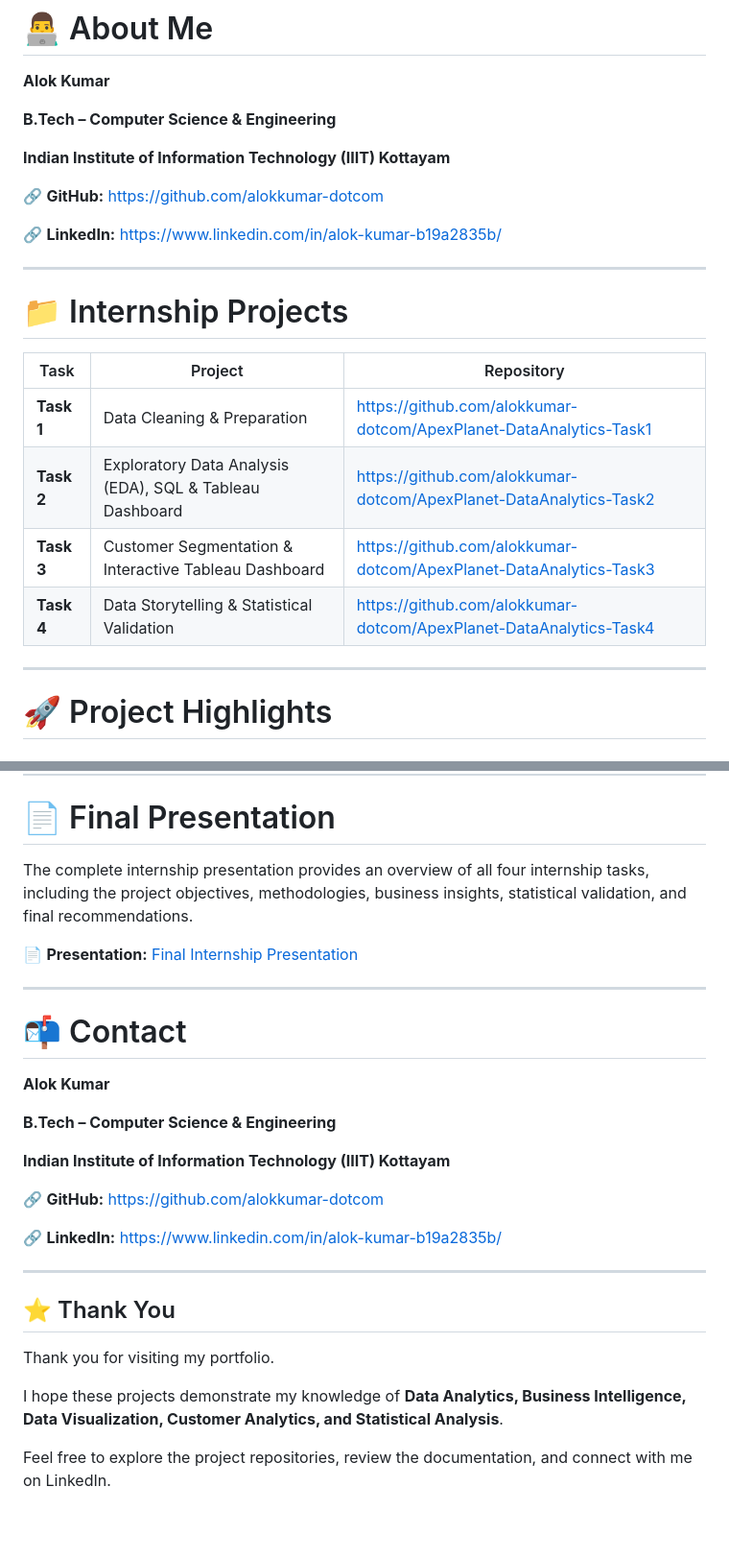
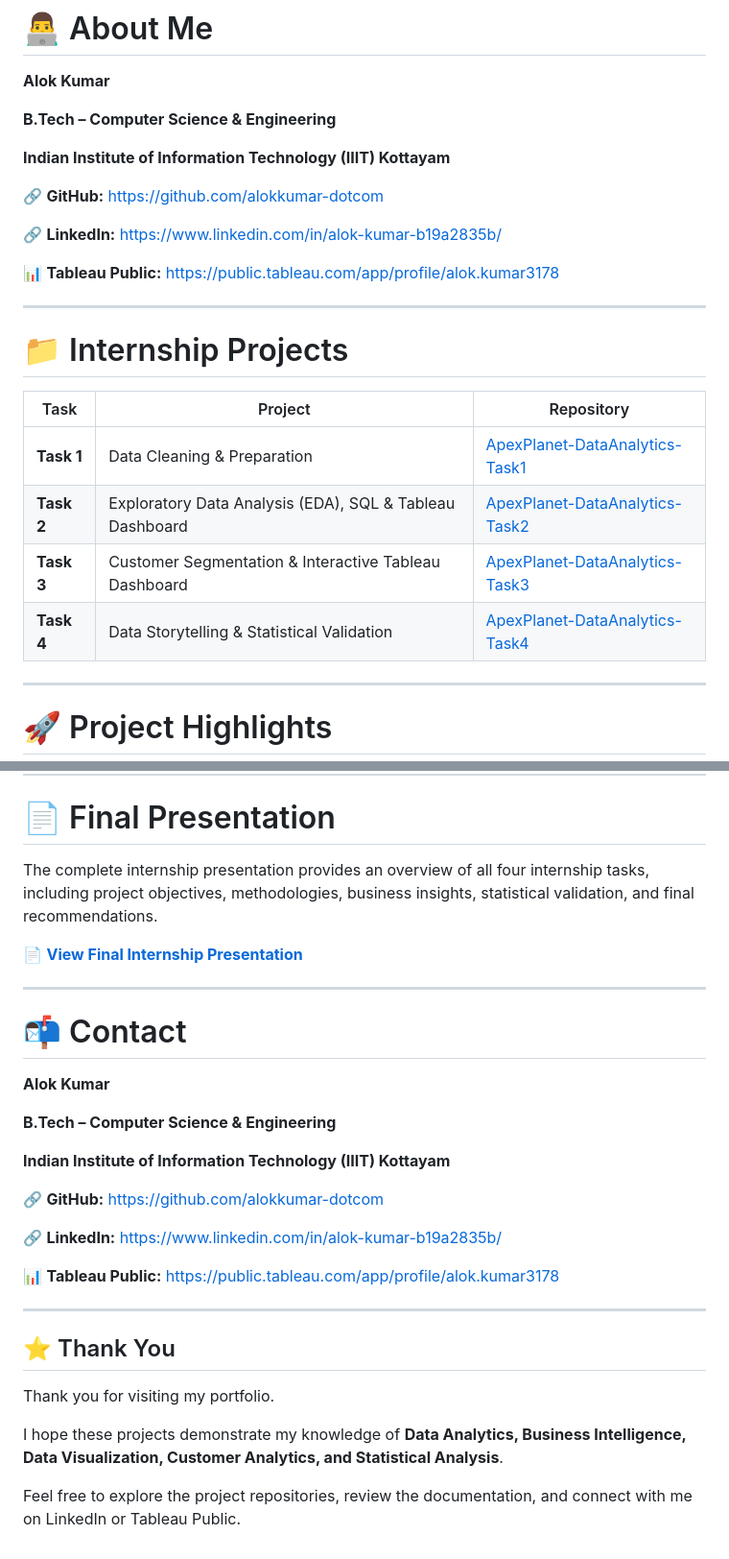
Before and after one commit to alokkumar-dotcom/alokkumar-DataAnalyst-Internship-Portfolio, a Markdown page: README.md, 2 parts joined by grey strips. Shown at 96% size. Drawn GitHub-style; blank space fills up the shorter version.

```diff
--- a/README.md
+++ b/README.md
@@ -26,16 +26,18 @@ Throughout this internship, I worked on transforming raw sales data into actiona
 
 🔗 **LinkedIn:** https://www.linkedin.com/in/alok-kumar-b19a2835b/
 
+📊 **Tableau Public:** https://public.tableau.com/app/profile/alok.kumar3178
+
 ---
 
 # 📁 Internship Projects
 
 | Task | Project | Repository |
 |------|---------|------------|
-| **Task 1** | Data Cleaning & Preparation | https://github.com/alokkumar-dotcom/ApexPlanet-DataAnalytics-Task1 |
-| **Task 2** | Exploratory Data Analysis (EDA), SQL & Tableau Dashboard | https://github.com/alokkumar-dotcom/ApexPlanet-DataAnalytics-Task2 |
-| **Task 3** | Customer Segmentation & Interactive Tableau Dashboard | https://github.com/alokkumar-dotcom/ApexPlanet-DataAnalytics-Task3 |
-| **Task 4** | Data Storytelling & Statistical Validation | https://github.com/alokkumar-dotcom/ApexPlanet-DataAnalytics-Task4 |
+| **Task 1** | Data Cleaning & Preparation | [ApexPlanet-DataAnalytics-Task1](https://github.com/alokkumar-dotcom/ApexPlanet-DataAnalytics-Task1) |
+| **Task 2** | Exploratory Data Analysis (EDA), SQL & Tableau Dashboard | [ApexPlanet-DataAnalytics-Task2](https://github.com/alokkumar-dotcom/ApexPlanet-DataAnalytics-Task2) |
+| **Task 3** | Customer Segmentation & Interactive Tableau Dashboard | [ApexPlanet-DataAnalytics-Task3](https://github.com/alokkumar-dotcom/ApexPlanet-DataAnalytics-Task3) |
+| **Task 4** | Data Storytelling & Statistical Validation | [ApexPlanet-DataAnalytics-Task4](https://github.com/alokkumar-dotcom/ApexPlanet-DataAnalytics-Task4) |
 
 ---
 
@@ -129,9 +141,9 @@ Throughout this internship, I gained hands-on experience in:
 
 # 📄 Final Presentation
 
-The complete internship presentation provides an overview of all four internship tasks, including the project objectives, methodologies, business insights, statistical validation, and final recommendations.
+The complete internship presentation provides an overview of all four internship tasks, including project objectives, methodologies, business insights, statistical validation, and final recommendations.
 
-📄 **Presentation:** [Final Internship Presentation](presentation/final_presentation.pdf)
+📄 **[View Final Internship Presentation](presentation/final_presentation.pdf)**
 
 ---
 
@@ -147,6 +159,8 @@ The complete internship presentation provides an overview of all four internship
 
 🔗 **LinkedIn:** https://www.linkedin.com/in/alok-kumar-b19a2835b/
 
+📊 **Tableau Public:** https://public.tableau.com/app/profile/alok.kumar3178
+
 ---
 
 ## ⭐ Thank You
@@ -155,4 +169,4 @@ Thank you for visiting my portfolio.
 
 I hope these projects demonstrate my knowledge of **Data Analytics, Business Intelligence, Data Visualization, Customer Analytics, and Statistical Analysis**.
 
-Feel free to explore the project repositories, review the documentation, and connect with me on LinkedIn.
+Feel free to explore the project repositories, review the documentation, and connect with me on LinkedIn or Tableau Public.
```
Also changed, not shown: other parts of README.md (+14 -4 lines).
